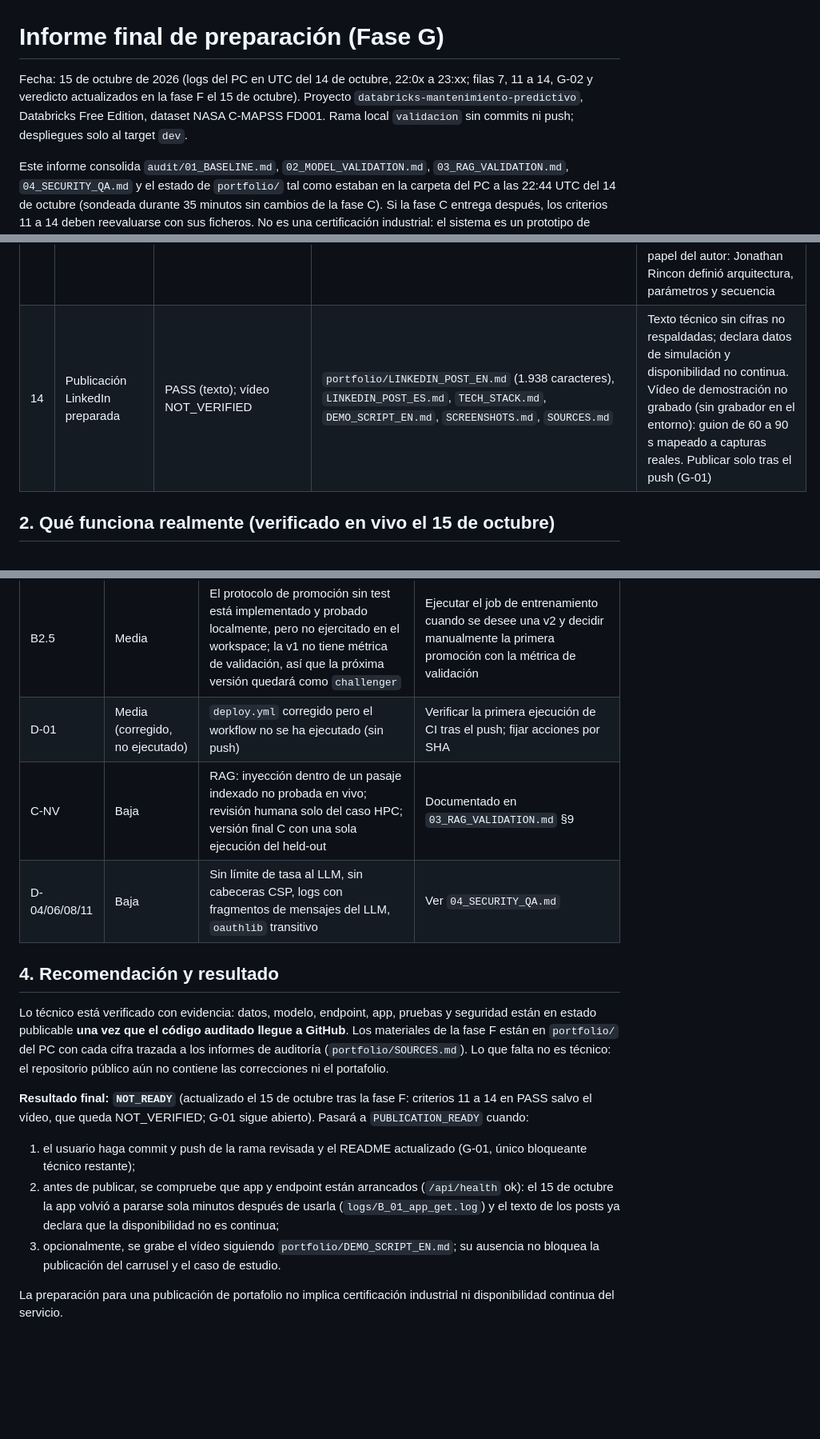
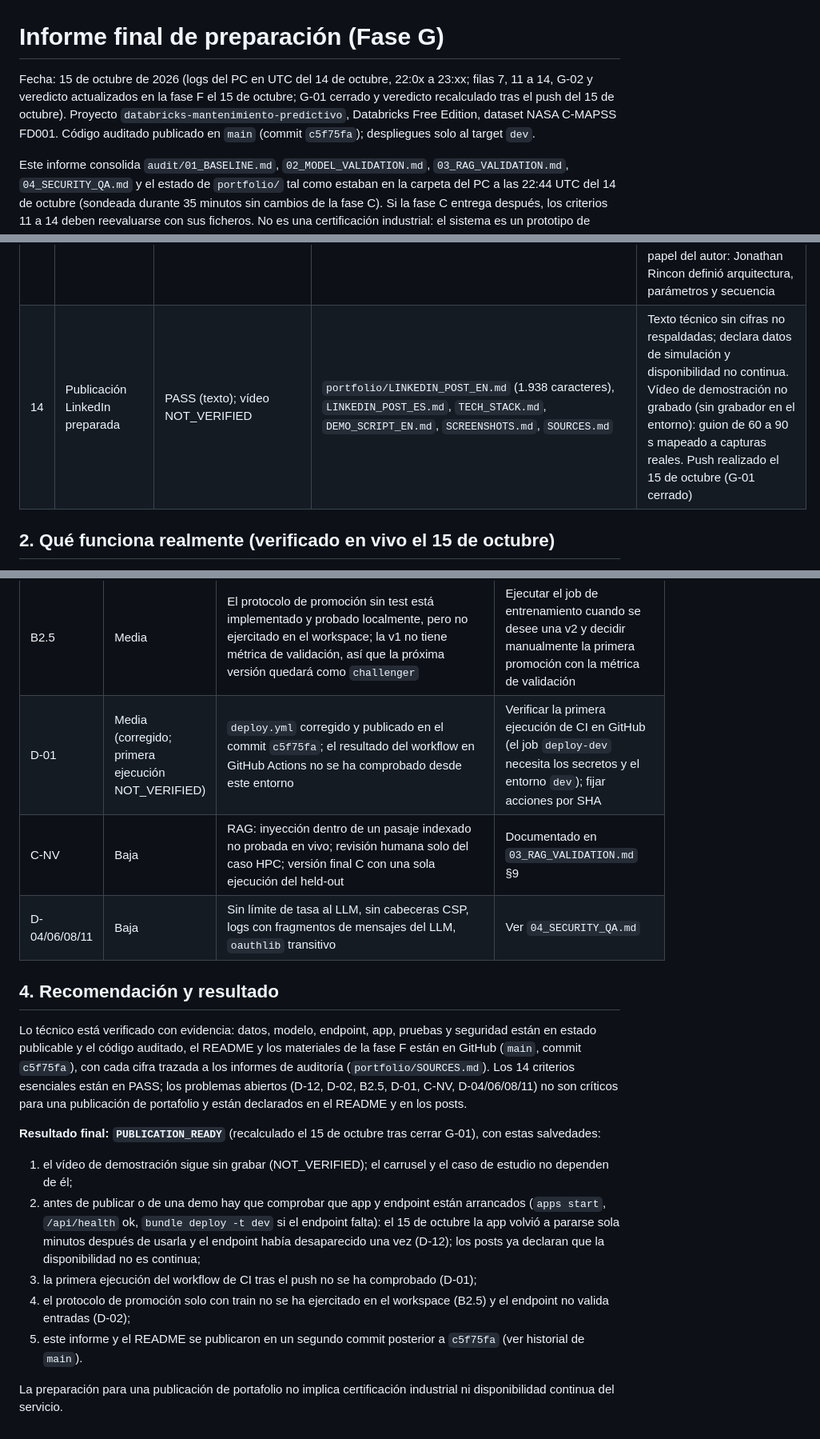
Before and after one commit to jonathanjrm/databricks-mantenimiento-predictivo, a Markdown page: audit/FINAL_READINESS_REPORT.md, 3 parts joined by grey strips. Shown at 80% size. Rendered like a GitHub page; blank space fills up the shorter version.

Commit message:
Informe final: cierre de G-01 con el commit publicado y veredicto PUBLICATION_READY con salvedades

```diff
--- a/audit/FINAL_READINESS_REPORT.md
+++ b/audit/FINAL_READINESS_REPORT.md
@@ -1,7 +1,7 @@
 # Informe final de preparación (Fase G)
 
-Fecha: 15 de octubre de 2026 (logs del PC en UTC del 14 de octubre, 22:0x a 23:xx; filas 7, 11 a 14, G-02 y veredicto actualizados en la fase F el 15 de octubre). Proyecto `databricks-mantenimiento-predictivo`,
-Databricks Free Edition, dataset NASA C-MAPSS FD001. Rama local `validacion` sin commits ni push; despliegues solo al target `dev`.
+Fecha: 15 de octubre de 2026 (logs del PC en UTC del 14 de octubre, 22:0x a 23:xx; filas 7, 11 a 14, G-02 y veredicto actualizados en la fase F el 15 de octubre; G-01 cerrado y veredicto recalculado tras el push del 15 de octubre). Proyecto `databricks-mantenimiento-predictivo`,
+Databricks Free Edition, dataset NASA C-MAPSS FD001. Código auditado publicado en `main` (commit `c5f75fa`); despliegues solo al target `dev`.
 
 Este informe consolida `audit/01_BASELINE.md`, `02_MODEL_VALIDATION.md`, `03_RAG_VALIDATION.md`, `04_SECURITY_QA.md`
 y el estado de `portfolio/` tal como estaban en la carpeta del PC a las 22:44 UTC del 14 de octubre (sondeada durante 35 minutos sin cambios de la fase C). Si la fase C entrega después, los criterios 11 a 14 deben reevaluarse con sus ficheros. No es una certificación industrial:
@@ -24,7 +24,7 @@ el sistema es un prototipo de demostración sobre datos de simulación y no est
 | 11 | Capturas auténticas | PASS | `portfolio/screenshots/01..15_*.jpg` (11 del 14 de octubre, 4 del 15 de octubre tras reiniciar la app), `portfolio/SCREENSHOTS.md` (inventario, fecha, vista, tipo), `evidence/C_hpc_2026-10-15.json` | Capturas reales del navegador integrado sobre la app desplegada, sin retoques; las del 14 de octubre ya muestran el texto orientativo y las etiquetas de la fase E (verificado visualmente el 15). Sin capturas de la consola de MLflow (NOT_VERIFIED como captura; evidencia por API). Vídeo: no grabado, NOT_VERIFIED |
 | 12 | Carrusel exportado | PASS | `portfolio/carousel/carousel.html` (fuente editable), `carousel.pdf`, `png/slide-01..10.png` (2160 x 2700, 2x), `render.py`, `fonts/`; `portfolio/SOURCES.md` | Diez diapositivas con los temas de la misión, ilustraciones etiquetadas y capturas reales etiquetadas. Cifras revisadas una a una contra `02_MODEL_VALIDATION.md`, `03_RAG_VALIDATION.md` y `01_BASELINE.md` el 15 de octubre (142 pruebas, protocolo de promoción solo con train, revalidación del HPC, disponibilidad); comprobación automática de desbordes y revisión visual de cada PNG |
 | 13 | Caso de estudio redactado | PASS | `portfolio/CASE_STUDY_EN.md`; cifras trazadas en `portfolio/SOURCES.md` | Secciones exigidas por la misión, limitaciones explícitas (test visto, incertidumbre sin calibrar, lotes frente a endpoint, Free Edition, límites del RAG, no certificado) y el papel del autor: Jonathan Rincon definió arquitectura, parámetros y secuencia|
-| 14 | Publicación LinkedIn preparada | PASS (texto); vídeo NOT_VERIFIED | `portfolio/LINKEDIN_POST_EN.md` (1.938 caracteres), `LINKEDIN_POST_ES.md`, `TECH_STACK.md`, `DEMO_SCRIPT_EN.md`, `SCREENSHOTS.md`, `SOURCES.md` | Texto técnico sin cifras no respaldadas; declara datos de simulación y disponibilidad no continua. Vídeo de demostración no grabado (sin grabador en el entorno): guion de 60 a 90 s mapeado a capturas reales. Publicar solo tras el push (G-01) |
+| 14 | Publicación LinkedIn preparada | PASS (texto); vídeo NOT_VERIFIED | `portfolio/LINKEDIN_POST_EN.md` (1.938 caracteres), `LINKEDIN_POST_ES.md`, `TECH_STACK.md`, `DEMO_SCRIPT_EN.md`, `SCREENSHOTS.md`, `SOURCES.md` | Texto técnico sin cifras no respaldadas; declara datos de simulación y disponibilidad no continua. Vídeo de demostración no grabado (sin grabador en el entorno): guion de 60 a 90 s mapeado a capturas reales. Push realizado el 15 de octubre (G-01 cerrado) |
 
 ## 2. Qué funciona realmente (verificado en vivo el 15 de octubre)
 
@@ -44,19 +44,21 @@ el sistema es un prototipo de demostración sobre datos de simulación y no est
 | D-12 | Media | El endpoint de serving desapareció del workspace sin registro accesible; Free Edition también para la app a las 24 h y el warehouse se negó a arrancar durante unos minutos | Antes de cualquier demo: `apps start`, `bundle deploy -t dev` si falta el endpoint, comprobar `/api/health`. Decir en la publicación que la disponibilidad no es continua |
 | D-02 | Media | El endpoint acepta `null` en todas las variables y devuelve 120,66; valores absurdos sin error. No afecta al dashboard | Envolver el modelo en `pyfunc` con validación (nueva versión) o validar siempre antes de llamar (`validate_feature_frame` ya lo hace en `03_score.py`) |
 | B2.5 | Media | El protocolo de promoción sin test está implementado y probado localmente, pero no ejercitado en el workspace; la v1 no tiene métrica de validación, así que la próxima versión quedará como `challenger` | Ejecutar el job de entrenamiento cuando se desee una v2 y decidir manualmente la primera promoción con la métrica de validación |
-| D-01 | Media (corregido, no ejecutado) | `deploy.yml` corregido pero el workflow no se ha ejecutado (sin push) | Verificar la primera ejecución de CI tras el push; fijar acciones por SHA |
+| D-01 | Media (corregido; primera ejecución NOT_VERIFIED) | `deploy.yml` corregido y publicado en el commit `c5f75fa`; el resultado del workflow en GitHub Actions no se ha comprobado desde este entorno | Verificar la primera ejecución de CI en GitHub (el job `deploy-dev` necesita los secretos y el entorno `dev`); fijar acciones por SHA |
 | C-NV | Baja | RAG: inyección dentro de un pasaje indexado no probada en vivo; revisión humana solo del caso HPC; versión final C con una sola ejecución del held-out | Documentado en `03_RAG_VALIDATION.md` §9 |
 | D-04/06/08/11 | Baja | Sin límite de tasa al LLM, sin cabeceras CSP, logs con fragmentos de mensajes del LLM, `oauthlib` transitivo | Ver `04_SECURITY_QA.md` |
 
 ## 4. Recomendación y resultado
 
-Lo técnico está verificado con evidencia: datos, modelo, endpoint, app, pruebas y seguridad están en estado publicable **una vez que el código
-auditado llegue a GitHub**. Los materiales de la fase F están en `portfolio/` del PC con cada cifra trazada a los informes de auditoría
-(`portfolio/SOURCES.md`). Lo que falta no es técnico: el repositorio público aún no contiene las correcciones ni el portafolio.
+Lo técnico está verificado con evidencia: datos, modelo, endpoint, app, pruebas y seguridad están en estado publicable y el código auditado,
+el README y los materiales de la fase F están en GitHub (`main`, commit `c5f75fa`), con cada cifra trazada a los informes de auditoría
+(`portfolio/SOURCES.md`). Los 14 criterios esenciales están en PASS; los problemas abiertos (D-12, D-02, B2.5, D-01, C-NV, D-04/06/08/11) no son críticos para una publicación de portafolio y están declarados en el README y en los posts.
 
-**Resultado final: `NOT_READY`** (actualizado el 15 de octubre tras la fase F: criterios 11 a 14 en PASS salvo el vídeo, que queda NOT_VERIFIED; G-01 sigue abierto). Pasará a `PUBLICATION_READY` cuando:
-1. el usuario haga commit y push de la rama revisada y el README actualizado (G-01, único bloqueante técnico restante);
-2. antes de publicar, se compruebe que app y endpoint están arrancados (`/api/health` ok): el 15 de octubre la app volvió a pararse sola minutos después de usarla (`logs/B_01_app_get.log`) y el texto de los posts ya declara que la disponibilidad no es continua;
-3. opcionalmente, se grabe el vídeo siguiendo `portfolio/DEMO_SCRIPT_EN.md`; su ausencia no bloquea la publicación del carrusel y el caso de estudio.
+**Resultado final: `PUBLICATION_READY`** (recalculado el 15 de octubre tras cerrar G-01), con estas salvedades:
+1. el vídeo de demostración sigue sin grabar (NOT_VERIFIED); el carrusel y el caso de estudio no dependen de él;
+2. antes de publicar o de una demo hay que comprobar que app y endpoint están arrancados (`apps start`, `/api/health` ok, `bundle deploy -t dev` si el endpoint falta): el 15 de octubre la app volvió a pararse sola minutos después de usarla y el endpoint había desaparecido una vez (D-12); los posts ya declaran que la disponibilidad no es continua;
+3. la primera ejecución del workflow de CI tras el push no se ha comprobado (D-01);
+4. el protocolo de promoción solo con train no se ha ejercitado en el workspace (B2.5) y el endpoint no valida entradas (D-02);
+5. este informe y el README se publicaron en un segundo commit posterior a `c5f75fa` (ver historial de `main`).
 
 La preparación para una publicación de portafolio no implica certificación industrial ni disponibilidad continua del servicio.
```
Also changed, not shown: other parts of audit/FINAL_READINESS_REPORT.md (+1 -1 lines).
